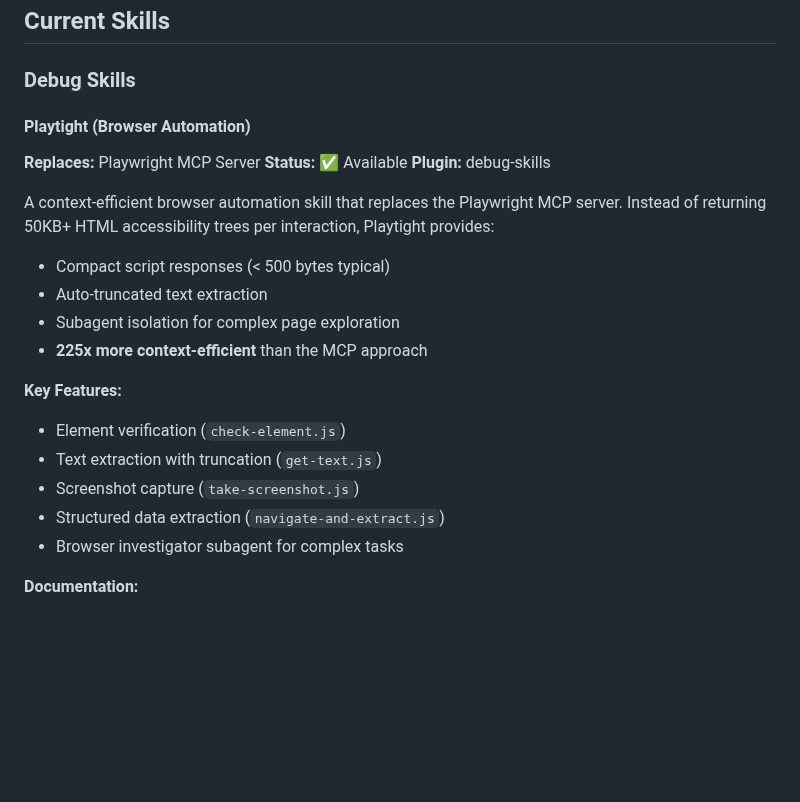
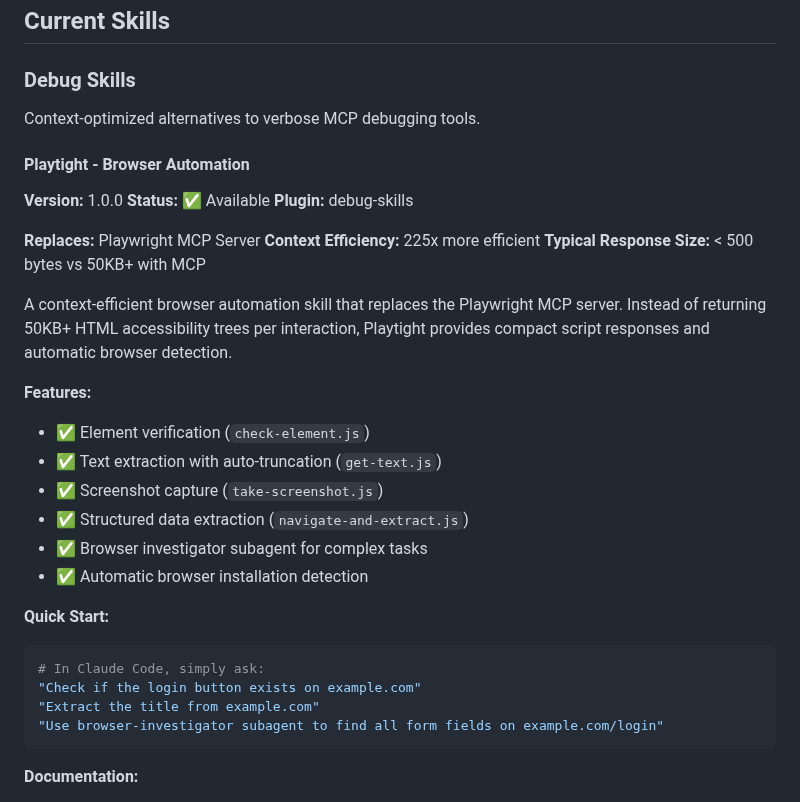
Before and after one commit to slamb2k/mad-skills, a Markdown page: README.md, the part around one of its changes. GitHub-like rendering; blank space fills up the shorter version.

````diff
--- a/README.md
+++ b/README.md
@@ -22,25 +22,35 @@ Professional UI/UX design workflows that guide systematic design thinking, from
 
 ### Debug Skills
 
-#### Playtight (Browser Automation)
+Context-optimized alternatives to verbose MCP debugging tools.
 
-**Replaces:** Playwright MCP Server
+#### Playtight - Browser Automation
+
+**Version:** 1.0.0
 **Status:** ✅ Available
 **Plugin:** debug-skills
 
-A context-efficient browser automation skill that replaces the Playwright MCP server. Instead of returning 50KB+ HTML accessibility trees per interaction, Playtight provides:
+**Replaces:** Playwright MCP Server
+**Context Efficiency:** 225x more efficient
+**Typical Response Size:** < 500 bytes vs 50KB+ with MCP
 
-- Compact script responses (< 500 bytes typical)
-- Auto-truncated text extraction
-- Subagent isolation for complex page exploration
-- **225x more context-efficient** than the MCP approach
+A context-efficient browser automation skill that replaces the Playwright MCP server. Instead of returning 50KB+ HTML accessibility trees per interaction, Playtight provides compact script responses and automatic browser detection.
 
-**Key Features:**
-- Element verification (`check-element.js`)
-- Text extraction with truncation (`get-text.js`)
-- Screenshot capture (`take-screenshot.js`)
-- Structured data extraction (`navigate-and-extract.js`)
-- Browser investigator subagent for complex tasks
+**Features:**
+- ✅ Element verification (`check-element.js`)
+- ✅ Text extraction with auto-truncation (`get-text.js`)
+- ✅ Screenshot capture (`take-screenshot.js`)
+- ✅ Structured data extraction (`navigate-and-extract.js`)
+- ✅ Browser investigator subagent for complex tasks
+- ✅ Automatic browser installation detection
+
+**Quick Start:**
+```bash
+# In Claude Code, simply ask:
+"Check if the login button exists on example.com"
+"Extract the title from example.com"
+"Use browser-investigator subagent to find all form fields on example.com/login"
+```
 
 **Documentation:**
 - [Skill Reference](playtight/SKILL.md)
````
Also changed, not shown: other parts of README.md (+61 -74 lines), CLAUDE.md (+1 -3 lines), SKILLS-CATALOG.md (deleted, +0 -193 lines).
